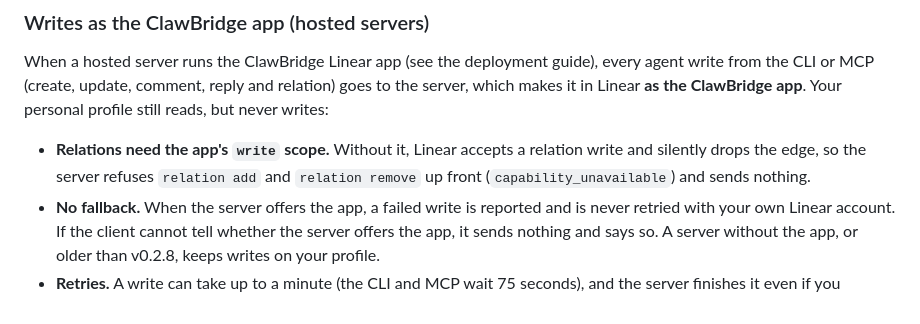
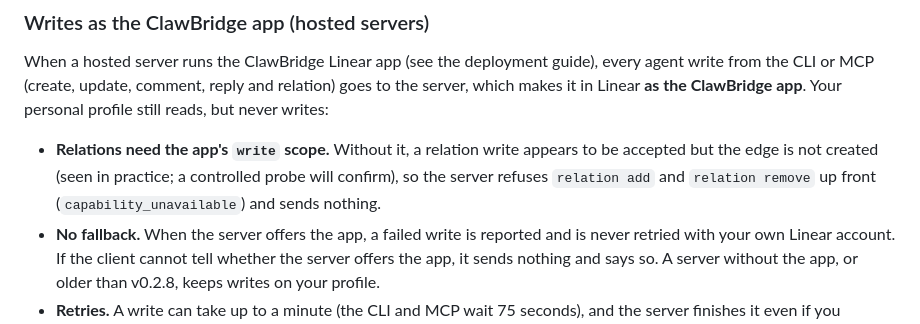
Before and after one commit to jkai-chen/ClawBridge, a Markdown page: docs/linear.md, the part around the change. Drawn GitHub-style.

Commit message:
docs: hedge the relation-scope note until the probe confirms it

```diff
--- a/docs/linear.md
+++ b/docs/linear.md
@@ -510,10 +510,10 @@ every agent write from the CLI or MCP (create, update, comment, reply and
 relation) goes to the server, which makes it in Linear **as the ClawBridge
 app**. Your personal profile still reads, but never writes:
 
-- **Relations need the app's `write` scope.** Without it, Linear accepts a
-  relation write and silently drops the edge, so the server refuses
-  `relation add` and `relation remove` up front (`capability_unavailable`) and
-  sends nothing.
+- **Relations need the app's `write` scope.** Without it, a relation write
+  appears to be accepted but the edge is not created (seen in practice; a
+  controlled probe will confirm), so the server refuses `relation add` and
+  `relation remove` up front (`capability_unavailable`) and sends nothing.
 - **No fallback.** When the server offers the app, a failed write is reported
   and is never retried with your own Linear account. If the client cannot tell
   whether the server offers the app, it sends nothing and says so. A server
```
